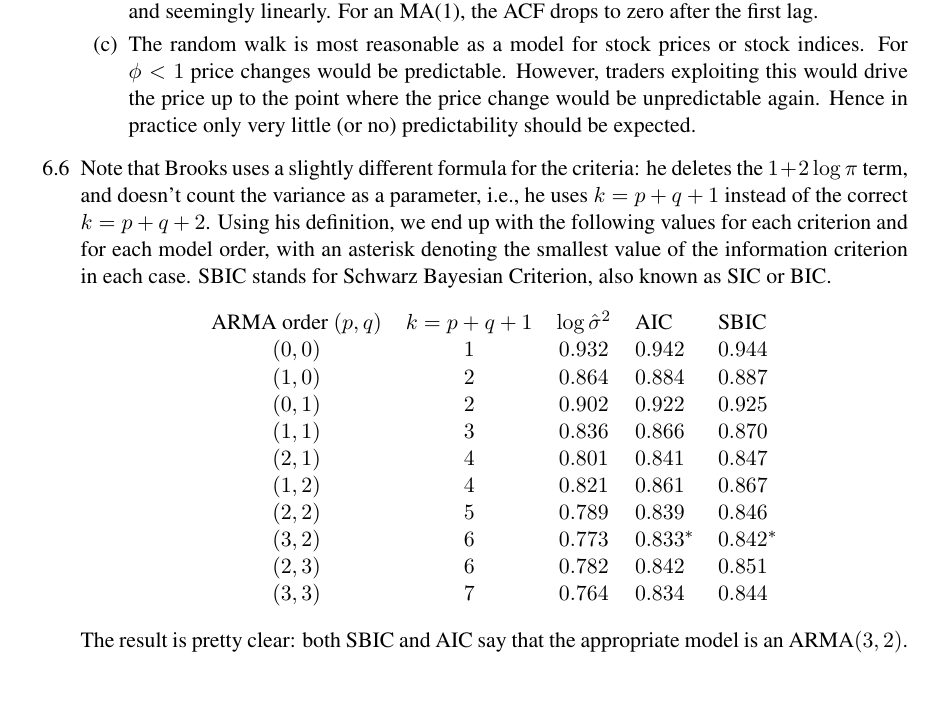
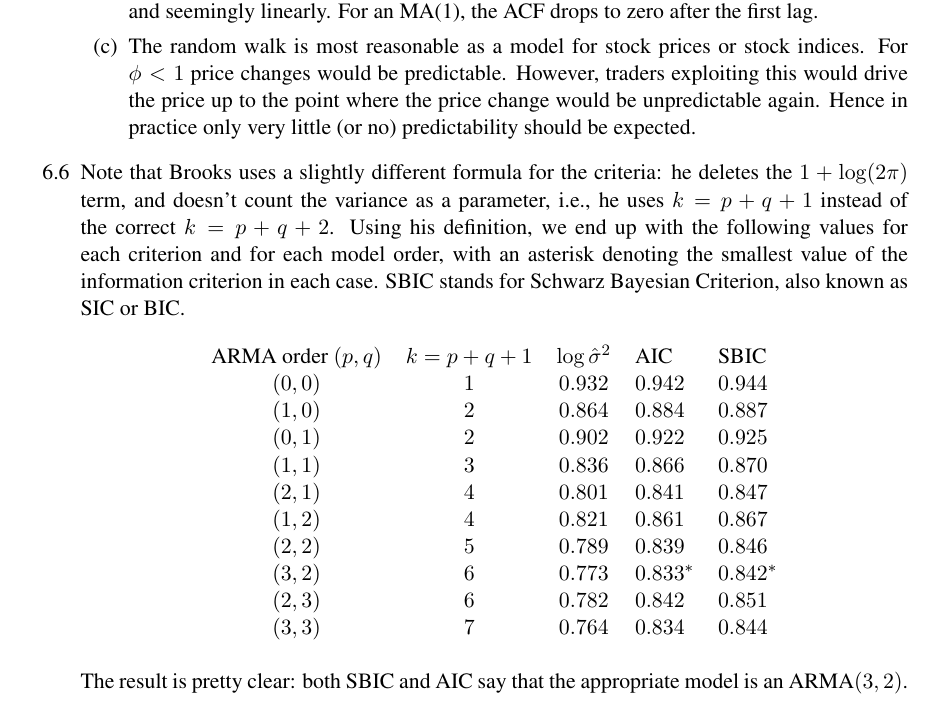
Before and after one commit to s-broda/tsa_python, a LaTeX document (book/brooks_2019_selected_solutions.tex): part of page 1 of 10, cut so that both start at the same text. Compiled offline with pdfLaTeX.

Commit message:
fix a typo

```diff
--- a/book/brooks_2019_selected_solutions.tex
+++ b/book/brooks_2019_selected_solutions.tex
@@ -39,7 +39,7 @@ with $k$, and seemingly linearly. For an MA(1), the ACF drops to zero after the
 exploiting this would drive the price up to the point where the price change would be unpredictable again. Hence in practice only very little (or no)
 predictability should be expected.
 \end{enumerate}
-\item[6.6] Note that Brooks uses a slightly different formula for the criteria: he deletes the $1+2\log\pi$ term, and doesn't count the variance as a parameter, i.e., he uses $k=p+q+1$ instead of the correct $k=p+q+2$. Using his definition, we end up with the following values for
+\item[6.6] Note that Brooks uses a slightly different formula for the criteria: he deletes the $1+\log(2\pi)$ term, and doesn't count the variance as a parameter, i.e., he uses $k=p+q+1$ instead of the correct $k=p+q+2$. Using his definition, we end up with the following values for
 each criterion and for each model order, with an asterisk denoting the smallest
 value of the information criterion in each case. SBIC stands for Schwarz Bayesian Criterion, also known as SIC or BIC.
 \begin{center}
```
Also changed, not shown: book/brooks_2019_selected_solutions.pdf.
